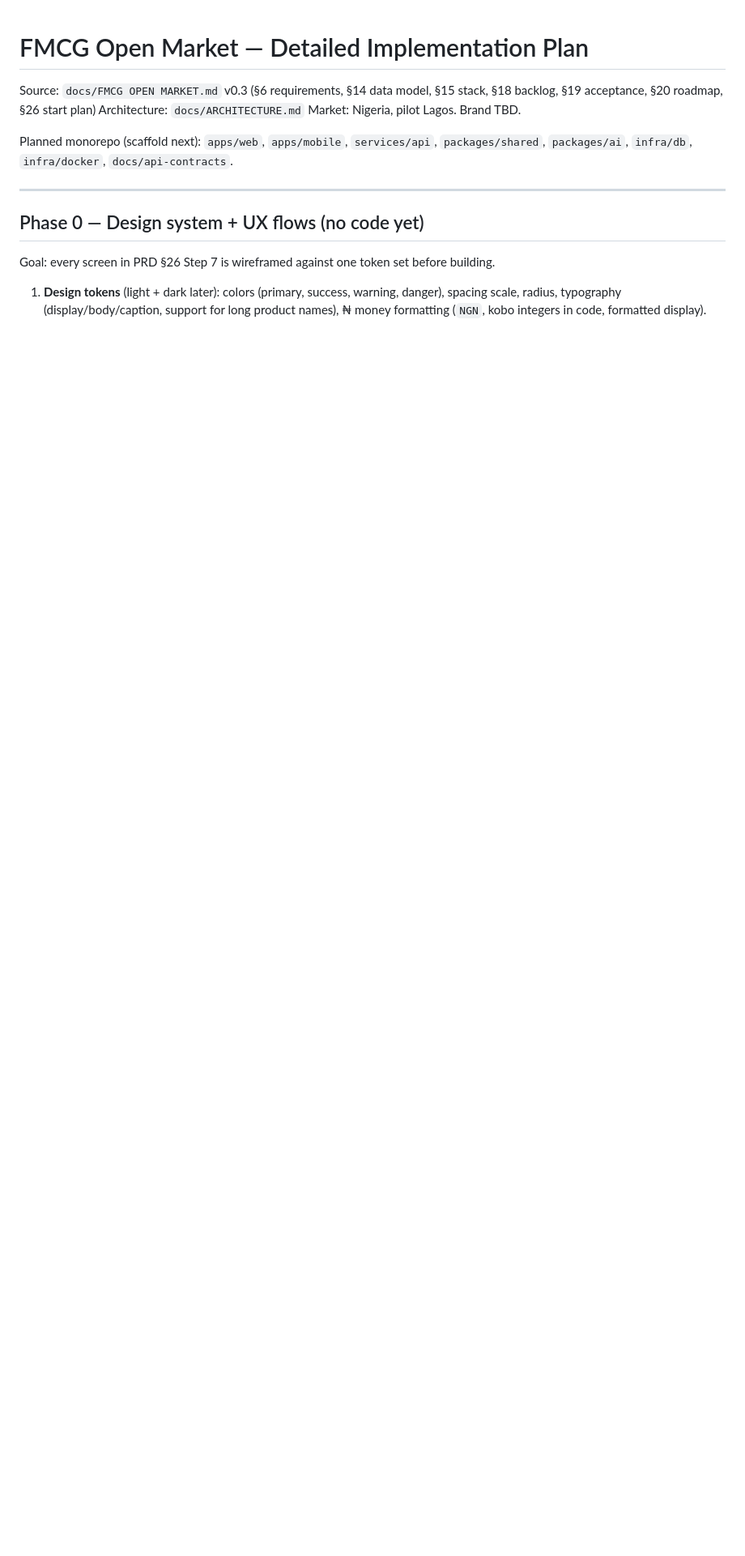
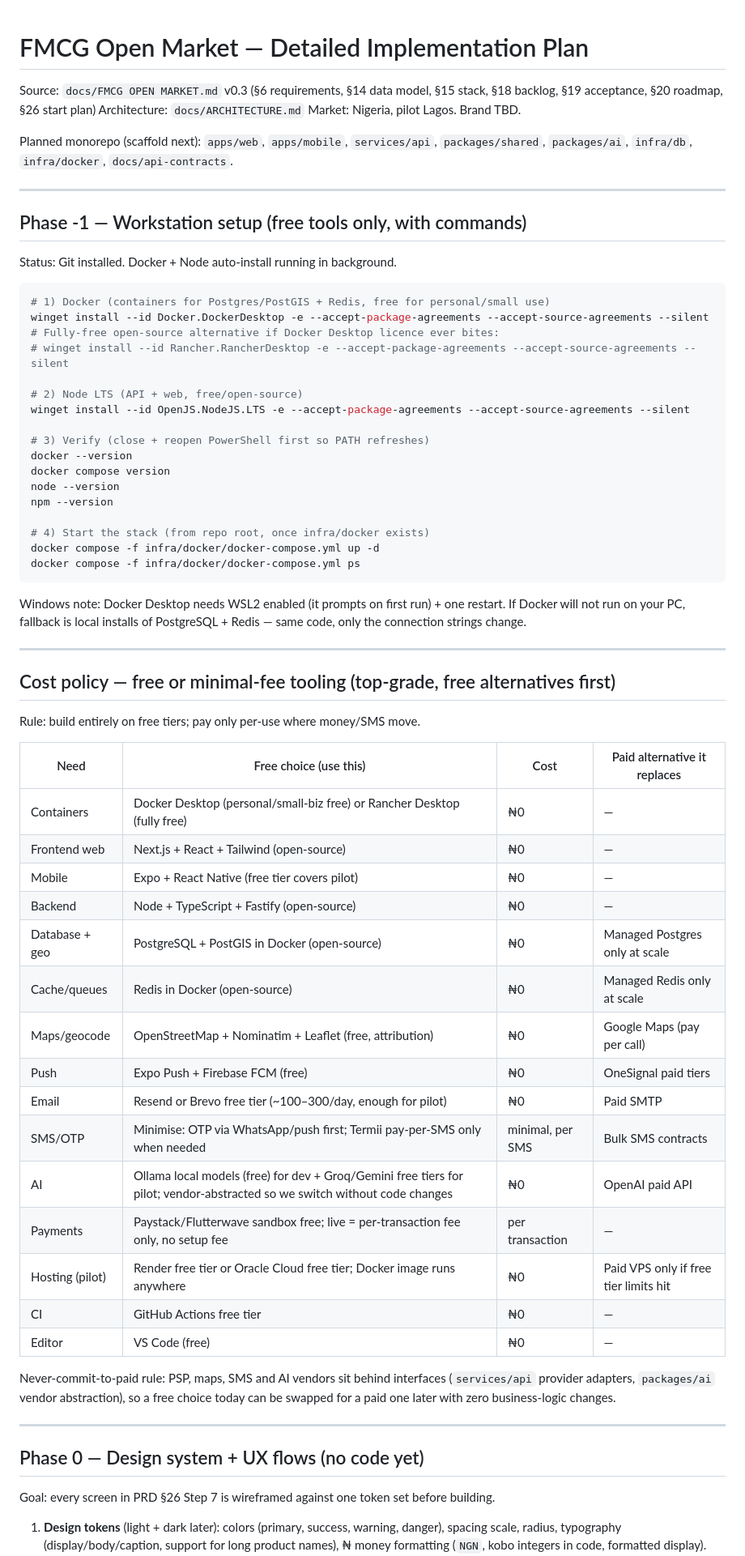
Before and after one commit to turbo3disc/FMCG-AI-OPEN-MARKET, a Markdown page: docs/IMPLEMENTATION_PLAN.md, the part around one of its changes. Shown at 81% size. Rendered like a GitHub page; blank space fills up the shorter version.

Commit message:
docs: free-tier tooling, Docker setup, and per-phase commands

````diff
--- a/docs/IMPLEMENTATION_PLAN.md
+++ b/docs/IMPLEMENTATION_PLAN.md
@@ -6,6 +6,64 @@ Market: Nigeria, pilot Lagos. Brand TBD.
 
 Planned monorepo (scaffold next): `apps/web`, `apps/mobile`, `services/api`,
 `packages/shared`, `packages/ai`, `infra/db`, `infra/docker`, `docs/api-contracts`.
+
+---
+
+## Phase -1 — Workstation setup (free tools only, with commands)
+
+Status: Git installed. Docker + Node auto-install running in background.
+
+```powershell
+# 1) Docker (containers for Postgres/PostGIS + Redis, free for personal/small use)
+winget install --id Docker.DockerDesktop -e --accept-package-agreements --accept-source-agreements --silent
+# Fully-free open-source alternative if Docker Desktop licence ever bites:
+# winget install --id Rancher.RancherDesktop -e --accept-package-agreements --accept-source-agreements --silent
+
+# 2) Node LTS (API + web, free/open-source)
+winget install --id OpenJS.NodeJS.LTS -e --accept-package-agreements --accept-source-agreements --silent
+
+# 3) Verify (close + reopen PowerShell first so PATH refreshes)
+docker --version
+docker compose version
+node --version
+npm --version
+
+# 4) Start the stack (from repo root, once infra/docker exists)
+docker compose -f infra/docker/docker-compose.yml up -d
+docker compose -f infra/docker/docker-compose.yml ps
+```
+
+Windows note: Docker Desktop needs WSL2 enabled (it prompts on first run) + one restart.
+If Docker will not run on your PC, fallback is local installs of PostgreSQL + Redis —
+same code, only the connection strings change.
+
+---
+
+## Cost policy — free or minimal-fee tooling (top-grade, free alternatives first)
+
+Rule: build entirely on free tiers; pay only per-use where money/SMS move.
+
+| Need | Free choice (use this) | Cost | Paid alternative it replaces |
+| ---- | ---- | ---- | ---- |
+| Containers | Docker Desktop (personal/small-biz free) or Rancher Desktop (fully free) | ₦0 | — |
+| Frontend web | Next.js + React + Tailwind (open-source) | ₦0 | — |
+| Mobile | Expo + React Native (free tier covers pilot) | ₦0 | — |
+| Backend | Node + TypeScript + Fastify (open-source) | ₦0 | — |
+| Database + geo | PostgreSQL + PostGIS in Docker (open-source) | ₦0 | Managed Postgres only at scale |
+| Cache/queues | Redis in Docker (open-source) | ₦0 | Managed Redis only at scale |
+| Maps/geocode | OpenStreetMap + Nominatim + Leaflet (free, attribution) | ₦0 | Google Maps (pay per call) |
+| Push | Expo Push + Firebase FCM (free) | ₦0 | OneSignal paid tiers |
+| Email | Resend or Brevo free tier (~100–300/day, enough for pilot) | ₦0 | Paid SMTP |
+| SMS/OTP | Minimise: OTP via WhatsApp/push first; Termii pay-per-SMS only when needed | minimal, per SMS | Bulk SMS contracts |
+| AI | Ollama local models (free) for dev + Groq/Gemini free tiers for pilot; vendor-abstracted so we switch without code changes | ₦0 | OpenAI paid API |
+| Payments | Paystack/Flutterwave sandbox free; live = per-transaction fee only, no setup fee | per transaction | — |
+| Hosting (pilot) | Render free tier or Oracle Cloud free tier; Docker image runs anywhere | ₦0 | Paid VPS only if free tier limits hit |
+| CI | GitHub Actions free tier | ₦0 | — |
+| Editor | VS Code (free) | ₦0 | — |
+
+Never-commit-to-paid rule: PSP, maps, SMS and AI vendors sit behind interfaces
+(`services/api` provider adapters, `packages/ai` vendor abstraction), so a free
+choice today can be swapped for a paid one later with zero business-logic changes.
 
 ---
 
````
Also changed, not shown: other parts of docs/IMPLEMENTATION_PLAN.md (+57 -0 lines).
